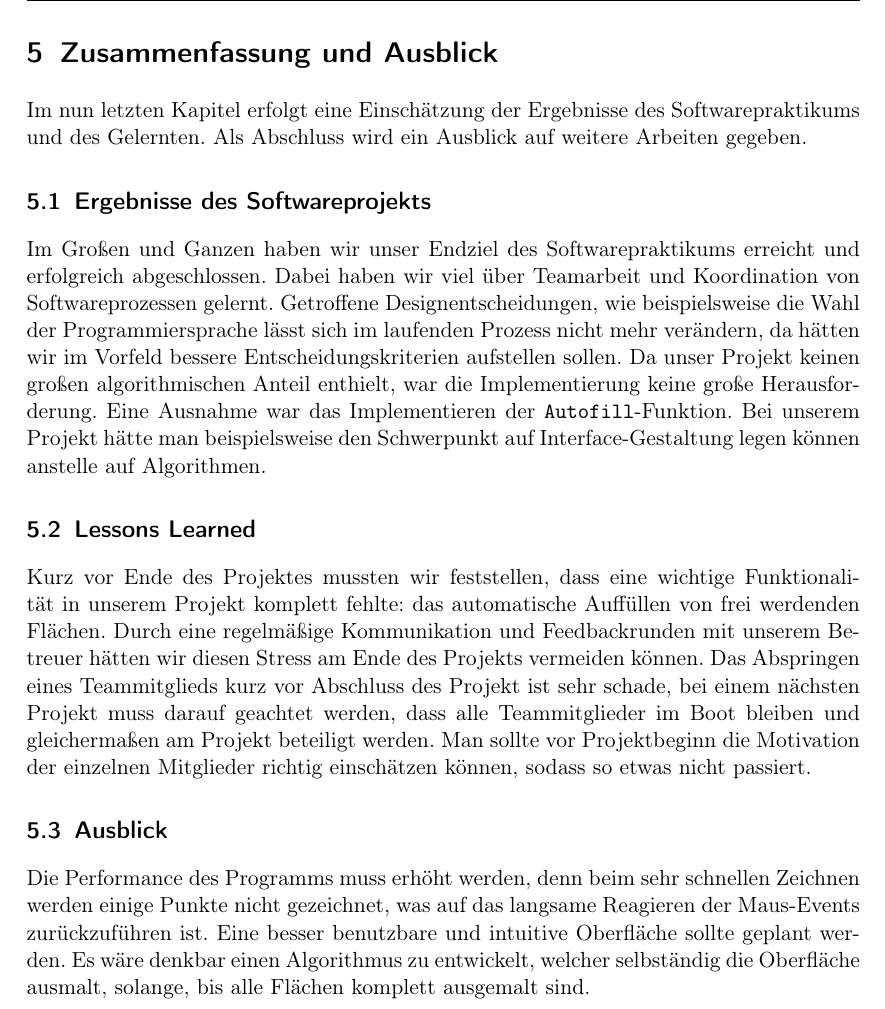
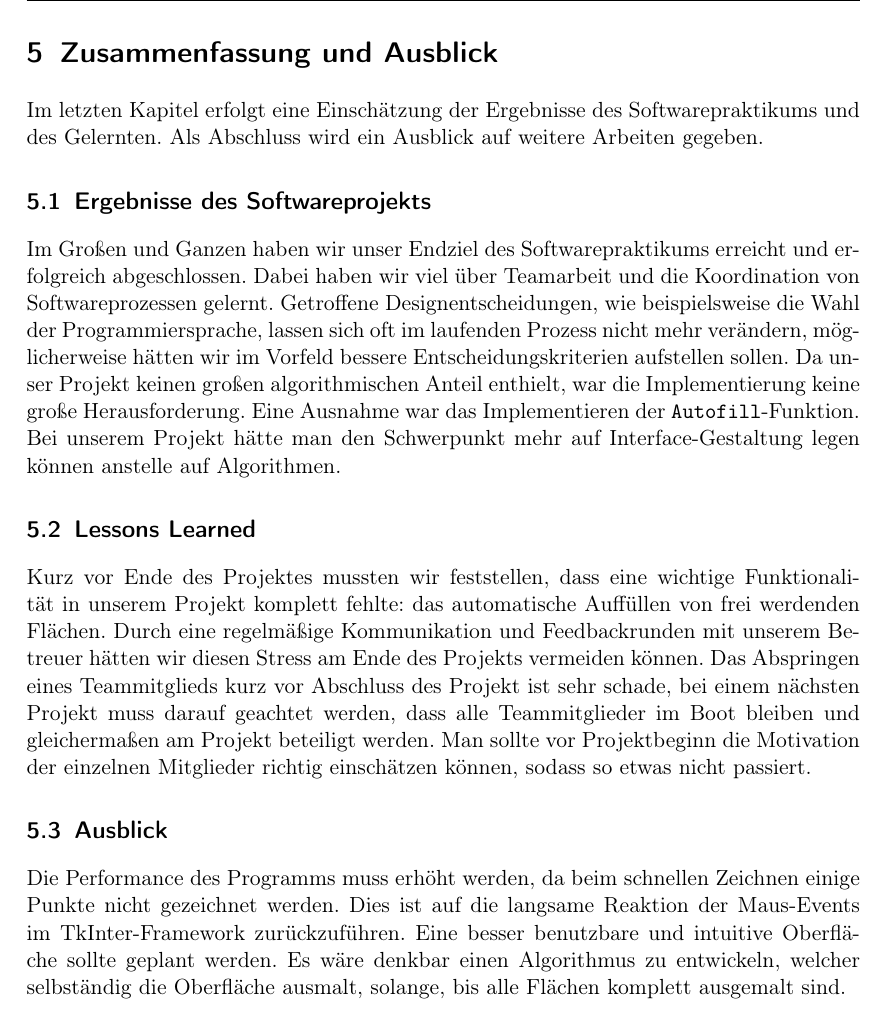
Before and after one commit to aschle/commonUnfoldingDOKU, a LaTeX document (bericht.tex, which reads 04_parts/zusammenfassung.tex): part of page 20 of 22, cut so that both start at the same text. Compiled offline with pdfLaTeX.

Commit message:
Some beautification for the conclusion.

```diff
--- a/04_parts/zusammenfassung.tex
+++ b/04_parts/zusammenfassung.tex
@@ -1,6 +1,6 @@
 \section{Zusammenfassung und Ausblick}
 \label{sec:zusammenfassung}
-Im nun letzten Kapitel erfolgt eine Einschätzung der Ergebnisse des Softwarepraktikums und des Gelernten. Als Abschluss wird ein Ausblick auf weitere Arbeiten gegeben.
+Im letzten Kapitel erfolgt eine Einschätzung der Ergebnisse des Softwarepraktikums und des Gelernten. Als Abschluss wird ein Ausblick auf weitere Arbeiten gegeben.
 
 %%%%%%%%%%%%%%%%%%%%%%%%%%%%%%%%%%%%%%%%%%%%%%%%%%%%%%%%%%%%%%%%%%%%%%%%%%%%%%%
 %%%%%%%%%%%%%%%%%%%%%%%%%%%%%%%%%%%%%%%%%%%%%%%%%%%%%%%%%%%%%%%%%%%%%%%%%%%%%%%
@@ -10,7 +10,7 @@ Im nun letzten Kapitel erfolgt eine Einschätzung der Ergebnisse des Softwarepra
 \subsection{Ergebnisse des Softwareprojekts}
 \label{subsec:ergebnisse}
 
-Im Großen und Ganzen haben wir unser Endziel des Softwarepraktikums erreicht und erfolgreich abgeschlossen. Dabei haben wir viel über Teamarbeit und Koordination von Softwareprozessen gelernt. Getroffene Designentscheidungen, wie beispielsweise die Wahl der Programmiersprache lässt sich im laufenden Prozess nicht mehr verändern, da hätten wir im Vorfeld bessere Entscheidungskriterien aufstellen sollen. Da unser Projekt keinen großen algorithmischen Anteil enthielt, war die Implementierung keine große Herausforderung. Eine Ausnahme war das Implementieren der \texttt{Autofill}-Funktion. Bei unserem Projekt hätte man beispielsweise den Schwerpunkt auf Interface-Gestaltung legen können anstelle auf Algorithmen.
+Im Großen und Ganzen haben wir unser Endziel des Softwarepraktikums erreicht und erfolgreich abgeschlossen. Dabei haben wir viel über Teamarbeit und die Koordination von Softwareprozessen gelernt. Getroffene Designentscheidungen, wie beispielsweise die Wahl der Programmiersprache, lassen sich oft im laufenden Prozess nicht mehr verändern, möglicherweise hätten wir im Vorfeld bessere Entscheidungskriterien aufstellen sollen. Da unser Projekt keinen großen algorithmischen Anteil enthielt, war die Implementierung keine große Herausforderung. Eine Ausnahme war das Implementieren der \texttt{Autofill}-Funktion. Bei unserem Projekt hätte man den Schwerpunkt mehr auf Interface-Gestaltung legen können anstelle auf Algorithmen.
 
 %%%%%%%%%%%%%%%%%%%%%%%%%%%%%%%%%%%%%%%%%%%%%%%%%%%%%%%%%%%%%%%%%%%%%%%%%%%%%%%
 %%%%%%%%%%%%%%%%%%%%%%%%%%%%%%%%%%%%%%%%%%%%%%%%%%%%%%%%%%%%%%%%%%%%%%%%%%%%%%%
@@ -30,4 +30,4 @@ Das Abspringen eines Teammitglieds kurz vor Abschluss des Projekt ist sehr schad
 %%%%%%%%%%%%%%%%%%%%%%%%%%%%%%%%%%%%%%%%%%%%%%%%%%%%%%%%%%%%%%%%%%%%%%%%%%%%%%%
 \subsection{Ausblick}
 \label{subsec:ausblick}
-Die Performance des Programms muss erhöht werden, denn beim sehr schnellen Zeichnen werden einige Punkte nicht gezeichnet, was auf das langsame Reagieren der Maus-Events zurückzuführen ist. Eine besser benutzbare und intuitive Oberfläche sollte geplant werden. Es wäre denkbar einen Algorithmus zu entwickelt, welcher selbständig die Oberfläche ausmalt, solange, bis alle Flächen komplett ausgemalt sind.
+Die Performance des Programms muss erhöht werden, da beim schnellen Zeichnen einige Punkte nicht gezeichnet werden. Dies ist auf die langsame Reaktion der Maus-Events im TkInter-Framework zurückzuführen. Eine besser benutzbare und intuitive Oberfläche sollte geplant werden. Es wäre denkbar einen Algorithmus zu entwickeln, welcher selbständig die Oberfläche ausmalt, solange, bis alle Flächen komplett ausgemalt sind.
```
